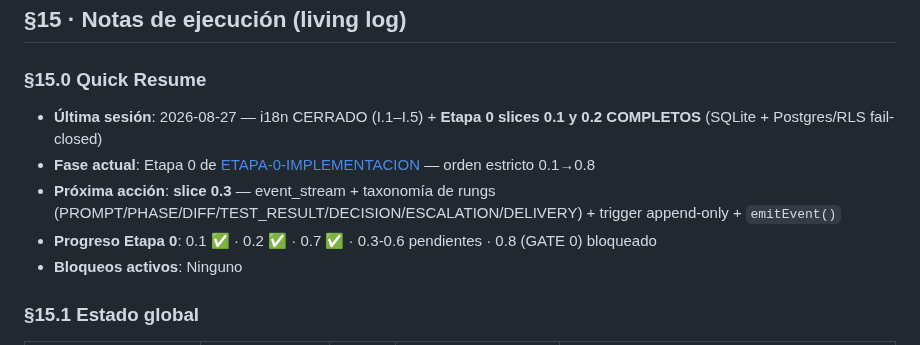
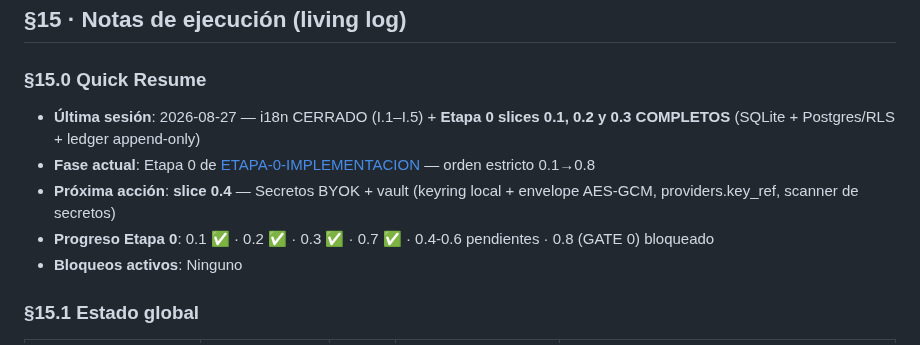
Before and after one commit to XAVIVILLARREAL/chat-canvas-ai, a Markdown page: plan.md, the part around the change. Rendered like a GitHub page.

```diff
--- a/plan.md
+++ b/plan.md
@@ -194,10 +194,10 @@ scripts/
 
 ### §15.0 Quick Resume
 
-- **Última sesión**: 2026-08-27 — i18n CERRADO (I.1–I.5) + **Etapa 0 slices 0.1 y 0.2 COMPLETOS** (SQLite + Postgres/RLS fail-closed)
+- **Última sesión**: 2026-08-27 — i18n CERRADO (I.1–I.5) + **Etapa 0 slices 0.1, 0.2 y 0.3 COMPLETOS** (SQLite + Postgres/RLS + ledger append-only)
 - **Fase actual**: Etapa 0 de [ETAPA-0-IMPLEMENTACION](docs/ETAPA-0-IMPLEMENTACION.md) — orden estricto 0.1→0.8
-- **Próxima acción**: **slice 0.3** — event_stream + taxonomía de rungs (PROMPT/PHASE/DIFF/TEST_RESULT/DECISION/ESCALATION/DELIVERY) + trigger append-only + `emitEvent()`
-- **Progreso Etapa 0**: 0.1 ✅ · 0.2 ✅ · 0.7 ✅ · 0.3-0.6 pendientes · 0.8 (GATE 0) bloqueado
+- **Próxima acción**: **slice 0.4** — Secretos BYOK + vault (keyring local + envelope AES-GCM, providers.key_ref, scanner de secretos)
+- **Progreso Etapa 0**: 0.1 ✅ · 0.2 ✅ · 0.3 ✅ · 0.7 ✅ · 0.4-0.6 pendientes · 0.8 (GATE 0) bloqueado
 - **Bloqueos activos**: Ninguno
 
 ### §15.1 Estado global
```
Also changed, not shown: docs/ESTADO.md (+3 -2 lines), docs/ETAPA-0-IMPLEMENTACION.md (+2 -1 lines).
